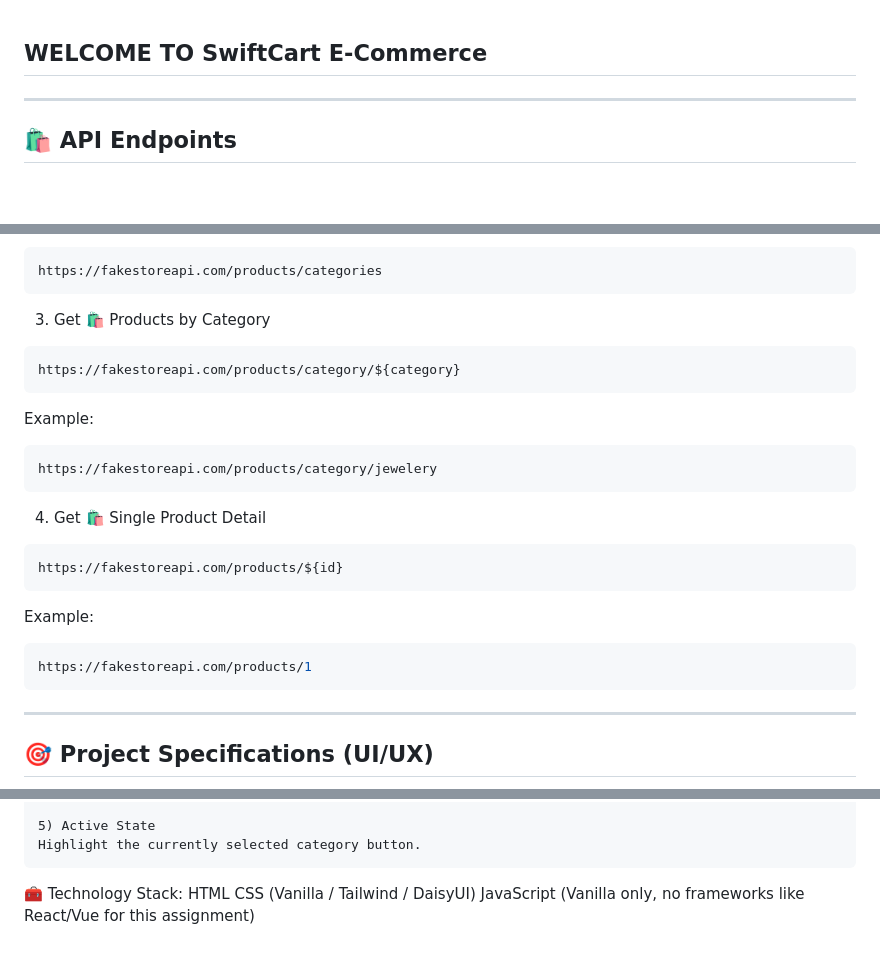
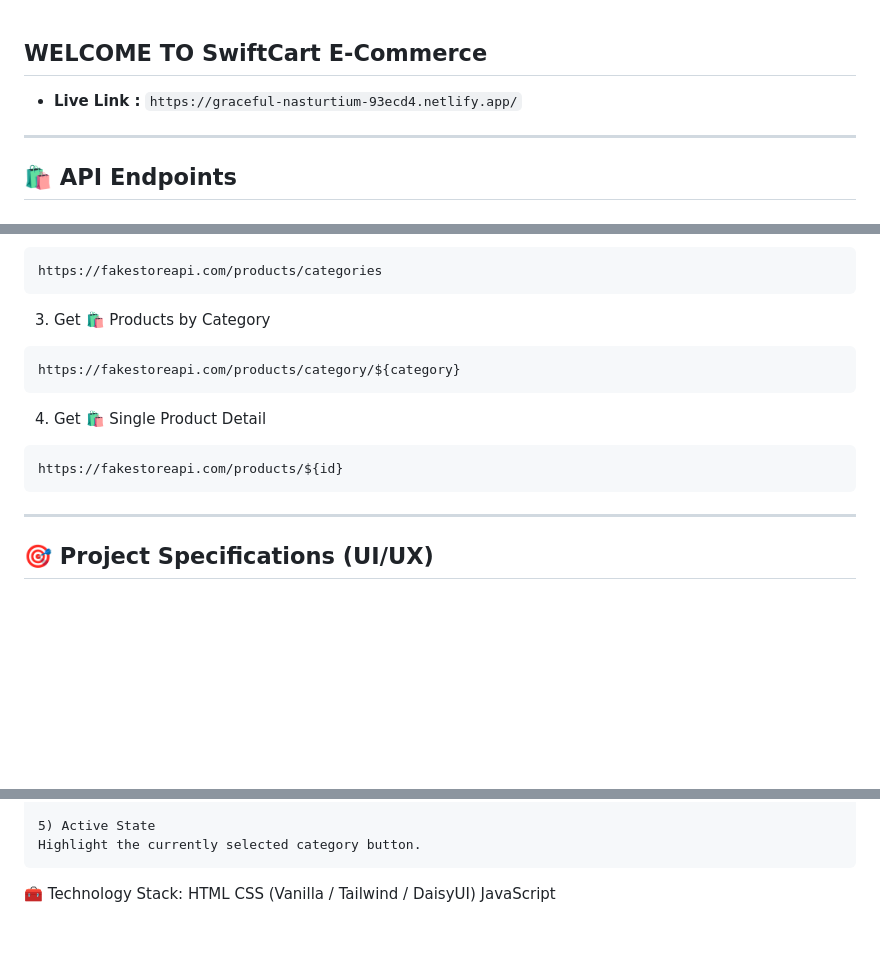
Before and after one commit to ApornaRakshit/swiftcart-e-commerce, a Markdown page: README.md, 3 parts joined by grey strips. Rendered like a GitHub page; blank space fills up the shorter version.

Commit message:
Added live link

````diff
--- a/README.md
+++ b/README.md
@@ -1,4 +1,6 @@
 ## WELCOME TO SwiftCart E-Commerce
+
+- **Live Link :** ```https://graceful-nasturtium-93ecd4.netlify.app/```
 
 ---
 ## 🛍️ API Endpoints
@@ -18,19 +20,9 @@ https://fakestoreapi.com/products/categories
 https://fakestoreapi.com/products/category/${category}
 ```
 
-Example:
-```bash
-https://fakestoreapi.com/products/category/jewelery
-```
-
 4. Get 🛍️ Single Product Detail
 ```bash
 https://fakestoreapi.com/products/${id}
-```
-
-Example:
-```bash
-https://fakestoreapi.com/products/1
 ```
 
 ---
@@ -144,4 +136,4 @@ Clicking the "Details" button on a card opens a modal with full product details:
 🧰 Technology Stack:
     HTML
     CSS (Vanilla / Tailwind / DaisyUI)
-    JavaScript (Vanilla only, no frameworks like React/Vue for this assignment)
+    JavaScript
````
